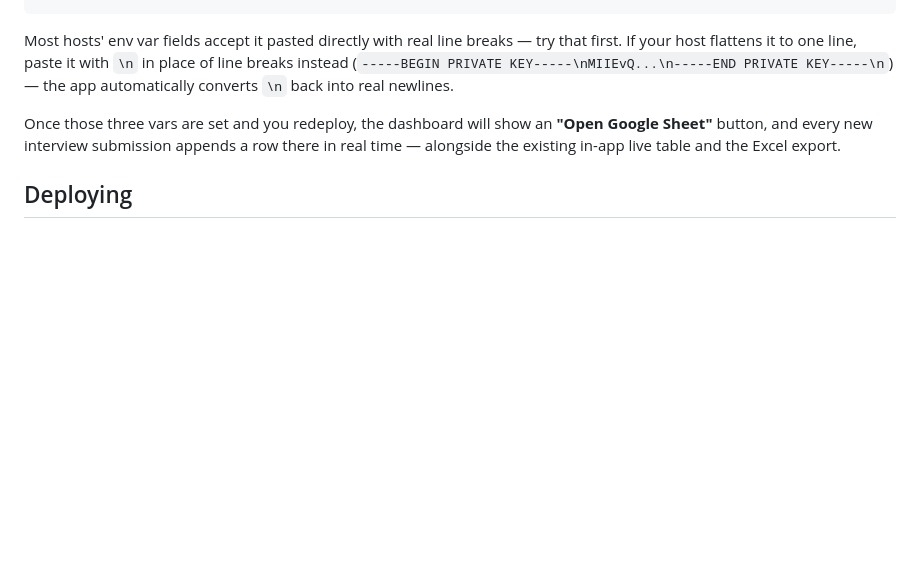
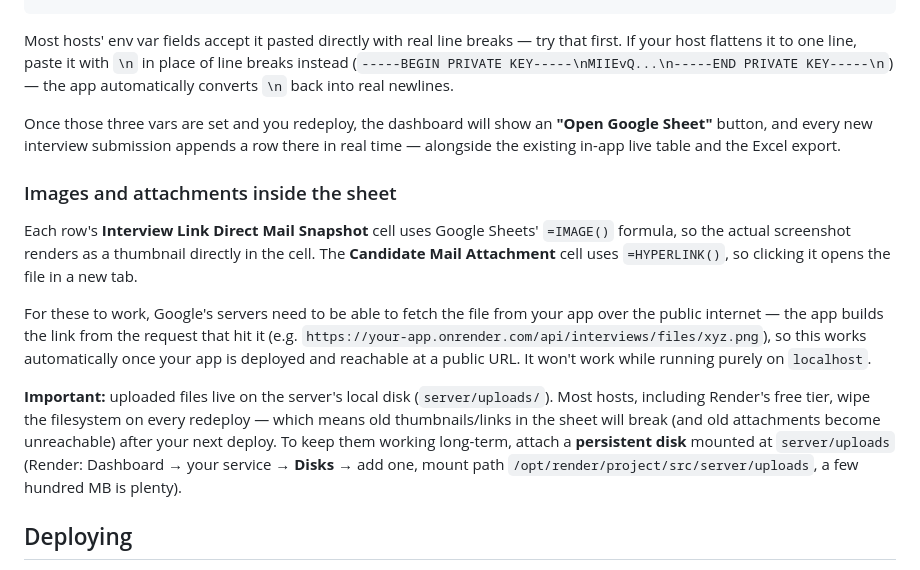
Before and after one commit to Rajeshwarithulai/Debugiz-InteviewSupport, a Markdown page: README.md, the part around the change. Drawn GitHub-style; blank space fills up the shorter version.

```diff
--- a/README.md
+++ b/README.md
@@ -117,6 +117,23 @@ Once those three vars are set and you redeploy, the dashboard will show an **"Op
 button, and every new interview submission appends a row there in real time — alongside the existing
 in-app live table and the Excel export.
 
+### Images and attachments inside the sheet
+
+Each row's **Interview Link Direct Mail Snapshot** cell uses Google Sheets' `=IMAGE()` formula, so the
+actual screenshot renders as a thumbnail directly in the cell. The **Candidate Mail Attachment** cell
+uses `=HYPERLINK()`, so clicking it opens the file in a new tab.
+
+For these to work, Google's servers need to be able to fetch the file from your app over the public
+internet — the app builds the link from the request that hit it (e.g.
+`https://your-app.onrender.com/api/interviews/files/xyz.png`), so this works automatically once your
+app is deployed and reachable at a public URL. It won't work while running purely on `localhost`.
+
+**Important:** uploaded files live on the server's local disk (`server/uploads/`). Most hosts, including
+Render's free tier, wipe the filesystem on every redeploy — which means old thumbnails/links in the
+sheet will break (and old attachments become unreachable) after your next deploy. To keep them working
+long-term, attach a **persistent disk** mounted at `server/uploads` (Render: Dashboard → your service →
+**Disks** → add one, mount path `/opt/render/project/src/server/uploads`, a few hundred MB is plenty).
+
 ## Deploying
 
 This is a single Node.js service that also serves the static frontend, so any Node host works
```
